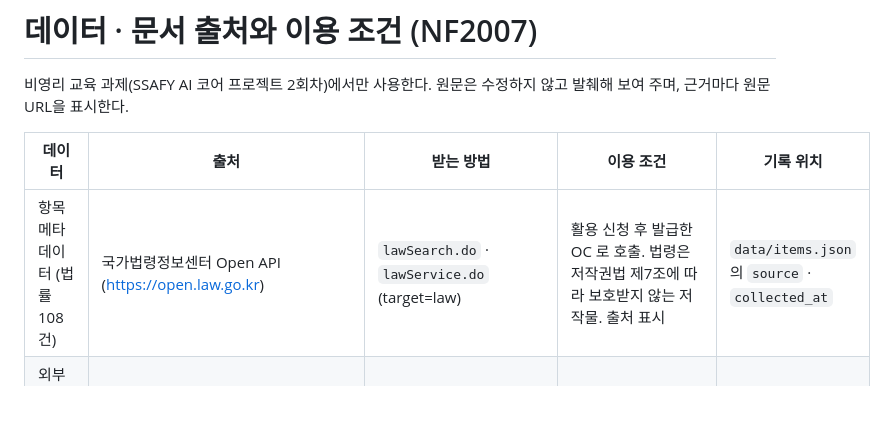
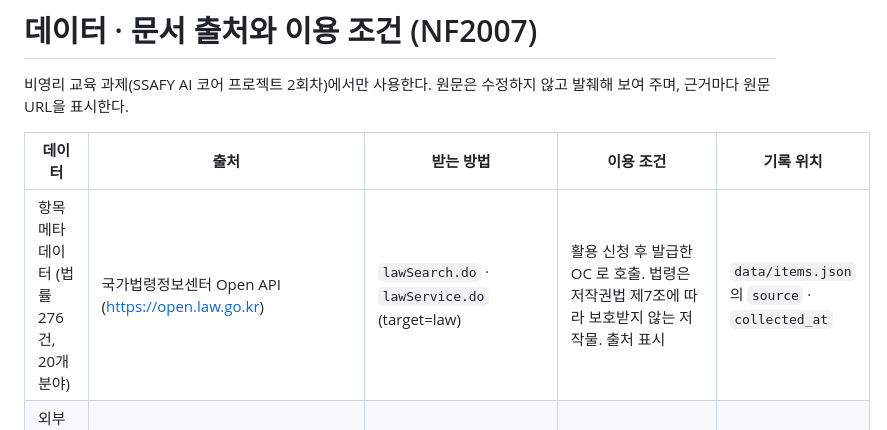
Before and after one commit to susiejaneiris/ai_pjt_2, a Markdown page: data/SOURCES.md, the part around the change. GitHub-like rendering; blank space fills up the shorter version.

```diff
--- a/data/SOURCES.md
+++ b/data/SOURCES.md
@@ -4,7 +4,7 @@
 
 | 데이터 | 출처 | 받는 방법 | 이용 조건 | 기록 위치 |
 |---|---|---|---|---|
-| 항목 메타데이터 (법률 108건) | 국가법령정보센터 Open API (https://open.law.go.kr) | `lawSearch.do` · `lawService.do` (target=law) | 활용 신청 후 발급한 OC 로 호출. 법령은 저작권법 제7조에 따라 보호받지 않는 저작물. 출처 표시 | `data/items.json` 의 `source` · `collected_at` |
+| 항목 메타데이터 (법률 276건, 20개 분야) | 국가법령정보센터 Open API (https://open.law.go.kr) | `lawSearch.do` · `lawService.do` (target=law) | 활용 신청 후 발급한 OC 로 호출. 법령은 저작권법 제7조에 따라 보호받지 않는 저작물. 출처 표시 | `data/items.json` 의 `source` · `collected_at` |
 | 외부 문서 — 조문 (법률 · 시행령) | 국가법령정보센터 Open API | `lawService.do` (target=law) | 위와 같음 | 청크 메타데이터 `url` · `date`(시행일) · `collected_at` |
 | 외부 문서 — 판례 | 국가법령정보센터 Open API | `lawSearch.do` · `lawService.do` (target=prec) | 판결은 저작권법 제7조에 따라 보호받지 않는 저작물. 출처 표시 | 청크 메타데이터 `url` · `date`(선고일) |
 | 외부 문서 — 법령해석례 (PDF) | 법제처, 「2024 법령해석 사례집」(상) 692쪽 · (하) 710쪽 — 공공데이터포털(https://www.data.go.kr)에서 내려받음 | `data/pdf/` 원본 → `python -m prep.casebook` → `data/casebook.json` (312건) | **공공누리 제4유형** (출처표시 + 상업적 이용금지 + 변경금지). 비영리 교육 과제로만 사용한다. 변경금지를 지키기 위해 사례 본문(질의요지 · 회답 · 이유)의 문장은 고치지 않고 그대로 발췌하며(쪽 머리글 · 각주 표시 같은 조판 요소만 분리), 근거마다 "법제처, 「2024 법령해석 사례집」(상/하), 쪽"으로 출처를 표시한다. 답변은 원문을 바꿔 다시 배포하는 것이 아니라 원문을 근거로 인용하는 형태로만 쓴다 | 청크 메타데이터 `citation` (예: 법제처, 「2024 법령해석 사례집」(하), 1149~1152쪽) |
```
Also changed, not shown: README.md (+5 -3 lines), docs/검증_체크리스트.md (added, +93 -0 lines).
